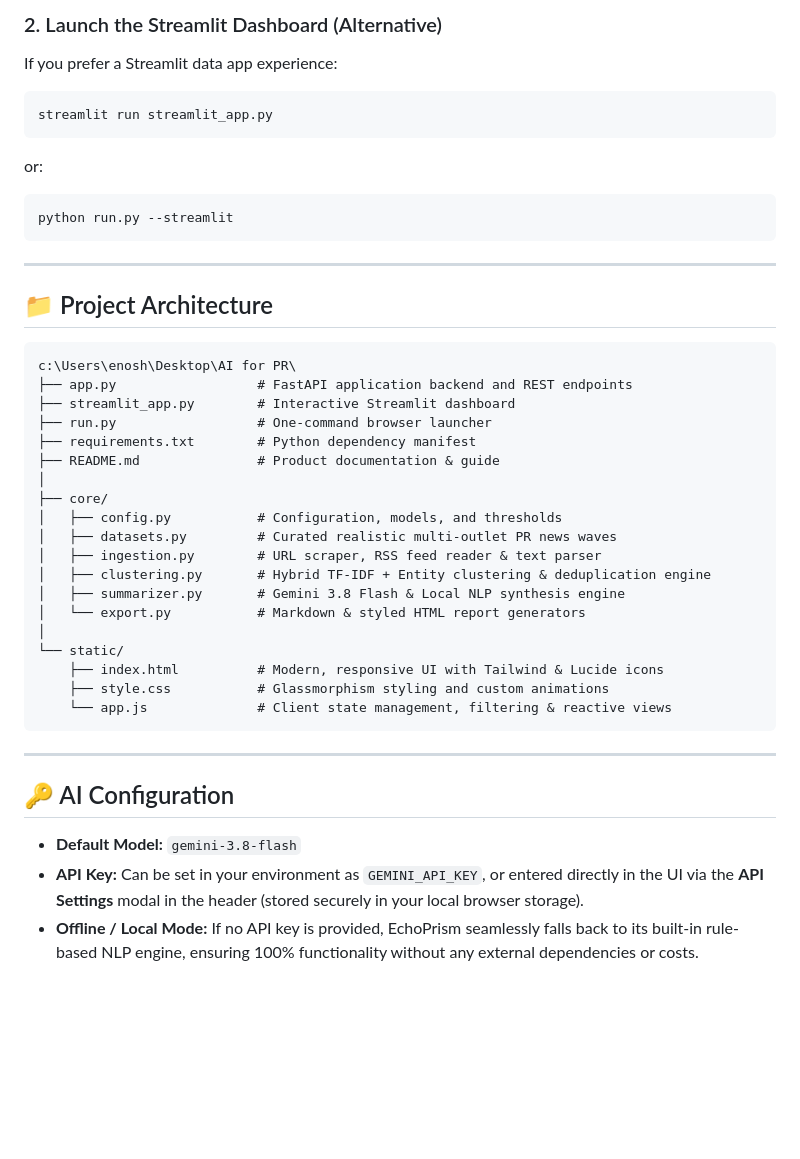
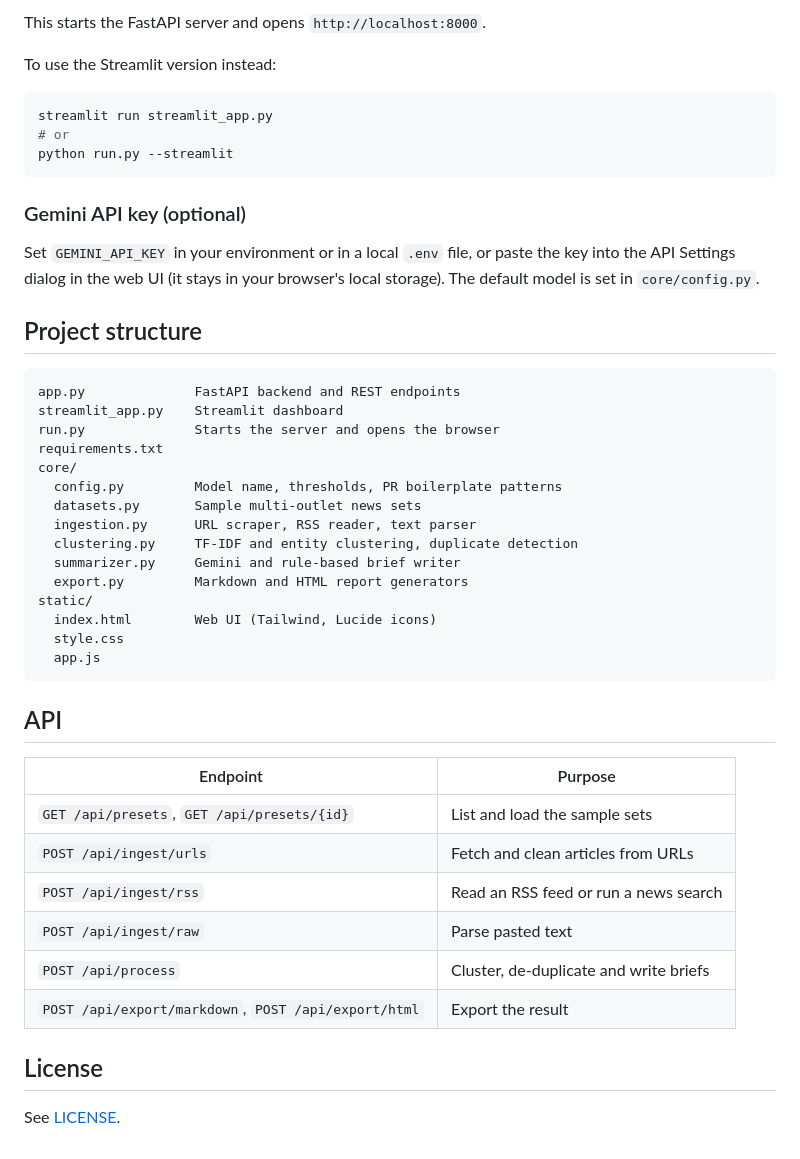
Before and after one commit to DrEnosh/echoprism, a Markdown page: README.md, the part around one of its changes. Drawn GitHub-style; blank space fills up the shorter version.

Commit message:
docs: rewrite README

````diff
--- a/README.md
+++ b/README.md
@@ -59,44 +28,49 @@ This automatically starts the local FastAPI server and opens your browser at `ht
 
-### 2. Launch the Streamlit Dashboard (Alternative)
-If you prefer a Streamlit data app experience:
+This starts the FastAPI server and opens `http://localhost:8000`.
+
+To use the Streamlit version instead:
+
 ```bash
 streamlit run streamlit_app.py
-```
-or:
-```bash
+# or
 python run.py --streamlit
 ```
 
----
+### Gemini API key (optional)
 
-## 📁 Project Architecture
+Set `GEMINI_API_KEY` in your environment or in a local `.env` file, or paste the key into the API Settings dialog in the web UI (it stays in your browser's local storage). The default model is set in `core/config.py`.
+
+## Project structure
 
 ```
-c:\Users\enosh\Desktop\AI for PR\
-├── app.py                  # FastAPI application backend and REST endpoints
-├── streamlit_app.py        # Interactive Streamlit dashboard
-├── run.py                  # One-command browser launcher
-├── requirements.txt        # Python dependency manifest
-├── README.md               # Product documentation & guide
-│
-├── core/
-│   ├── config.py           # Configuration, models, and thresholds
-│   ├── datasets.py         # Curated realistic multi-outlet PR news waves
-│   ├── ingestion.py        # URL scraper, RSS feed reader & text parser
-│   ├── clustering.py       # Hybrid TF-IDF + Entity clustering & deduplication engine
-│   ├── summarizer.py       # Gemini 3.8 Flash & Local NLP synthesis engine
-│   └── export.py           # Markdown & styled HTML report generators
-│
-└── static/
-    ├── index.html          # Modern, responsive UI with Tailwind & Lucide icons
-    ├── style.css           # Glassmorphism styling and custom animations
-    └── app.js              # Client state management, filtering & reactive views
+app.py              FastAPI backend and REST endpoints
+streamlit_app.py    Streamlit dashboard
+run.py              Starts the server and opens the browser
+requirements.txt
+core/
+  config.py         Model name, thresholds, PR boilerplate patterns
+  datasets.py       Sample multi-outlet news sets
+  ingestion.py      URL scraper, RSS reader, text parser
+  clustering.py     TF-IDF and entity clustering, duplicate detection
+  summarizer.py     Gemini and rule-based brief writer
+  export.py         Markdown and HTML report generators
+static/
+  index.html        Web UI (Tailwind, Lucide icons)
+  style.css
+  app.js
 ```
 
----
+## API
 
-## 🔑 AI Configuration
+| Endpoint | Purpose |
+| --- | --- |
+| `GET /api/presets`, `GET /api/presets/{id}` | List and load the sample sets |
+| `POST /api/ingest/urls` | Fetch and clean articles from URLs |
+| `POST /api/ingest/rss` | Read an RSS feed or run a news search |
+| `POST /api/ingest/raw` | Parse pasted text |
+| `POST /api/process` | Cluster, de-duplicate and write briefs |
+| `POST /api/export/markdown`, `POST /api/export/html` | Export the result |
 
-- **Default Model:** `gemini-3.8-flash`
-- **API Key:** Can be set in your environment as `GEMINI_API_KEY`, or entered directly in the UI via the **API Settings** modal in the header (stored securely in your local browser storage).
-- **Offline / Local Mode:** If no API key is provided, EchoPrism seamlessly falls back to its built-in rule-based NLP engine, ensuring 100% functionality without any external dependencies or costs.
+## License
+
+See [LICENSE](LICENSE).
````
Also changed, not shown: other parts of README.md (+15 -46 lines).
